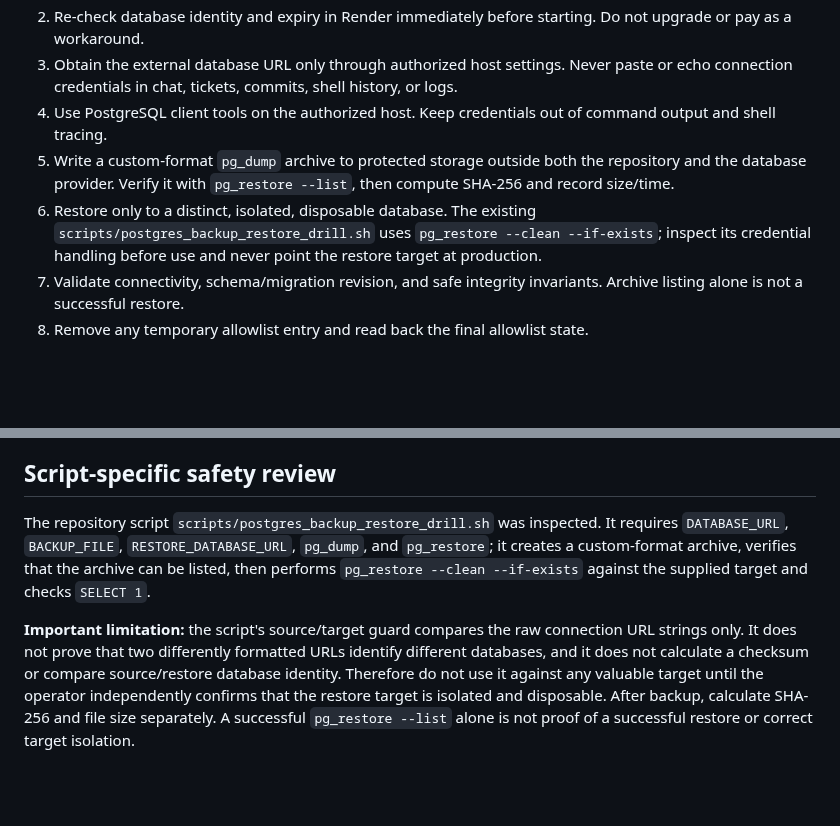
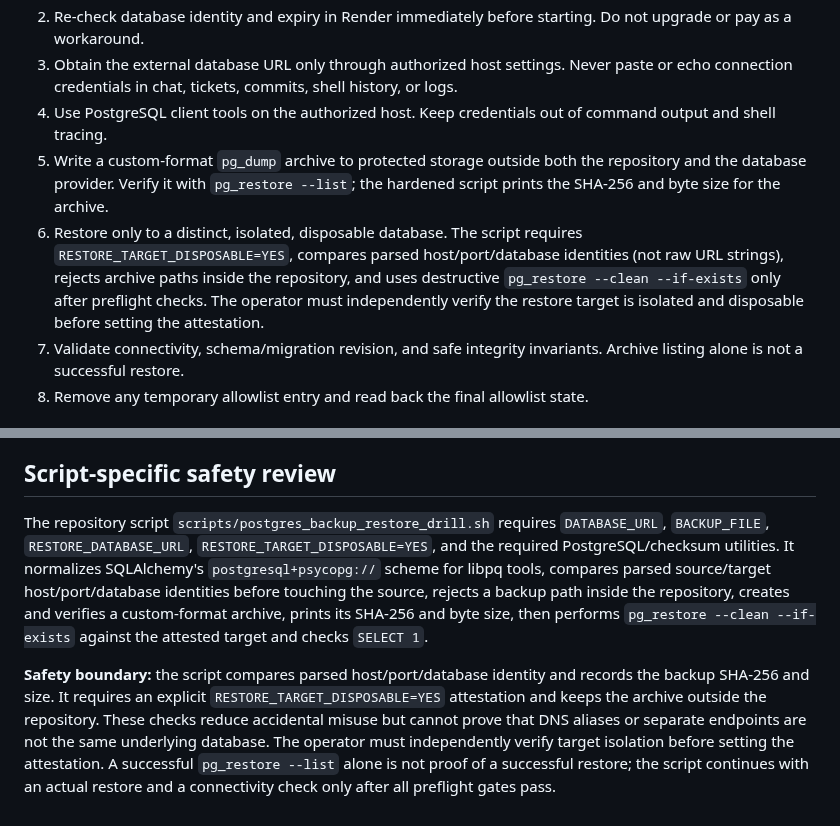
Before and after one commit to yemenplatform528-ai/hussam-nextgen, a Markdown page: docs/YIB_MEMORY_POSTGRES_BACKUP_RESTORE_RUNBOOK.md, 2 parts joined by grey strips. Drawn GitHub-style; blank space fills up the shorter version.

Commit message:
docs: align recovery runbook with safer backup drill preflight

```diff
--- a/docs/YIB_MEMORY_POSTGRES_BACKUP_RESTORE_RUNBOOK.md
+++ b/docs/YIB_MEMORY_POSTGRES_BACKUP_RESTORE_RUNBOOK.md
@@ -17,8 +17,8 @@
 2. Re-check database identity and expiry in Render immediately before starting. Do not upgrade or pay as a workaround.
 3. Obtain the external database URL only through authorized host settings. Never paste or echo connection credentials in chat, tickets, commits, shell history, or logs.
 4. Use PostgreSQL client tools on the authorized host. Keep credentials out of command output and shell tracing.
-5. Write a custom-format `pg_dump` archive to protected storage outside both the repository and the database provider. Verify it with `pg_restore --list`, then compute SHA-256 and record size/time.
-6. Restore only to a distinct, isolated, disposable database. The existing `scripts/postgres_backup_restore_drill.sh` uses `pg_restore --clean --if-exists`; inspect its credential handling before use and never point the restore target at production.
+5. Write a custom-format `pg_dump` archive to protected storage outside both the repository and the database provider. Verify it with `pg_restore --list`; the hardened script prints the SHA-256 and byte size for the archive.
+6. Restore only to a distinct, isolated, disposable database. The script requires `RESTORE_TARGET_DISPOSABLE=YES`, compares parsed host/port/database identities (not raw URL strings), rejects archive paths inside the repository, and uses destructive `pg_restore --clean --if-exists` only after preflight checks. The operator must independently verify the restore target is isolated and disposable before setting the attestation.
 7. Validate connectivity, schema/migration revision, and safe integrity invariants. Archive listing alone is not a successful restore.
 8. Remove any temporary allowlist entry and read back the final allowlist state.
 
@@ -33,6 +33,6 @@ UTC timestamp; Render resource ID/status/expiry; tool versions; authorized host
 
 ## Script-specific safety review
 
-The repository script `scripts/postgres_backup_restore_drill.sh` was inspected. It requires `DATABASE_URL`, `BACKUP_FILE`, `RESTORE_DATABASE_URL`, `pg_dump`, and `pg_restore`; it creates a custom-format archive, verifies that the archive can be listed, then performs `pg_restore --clean --if-exists` against the supplied target and checks `SELECT 1`.
+The repository script `scripts/postgres_backup_restore_drill.sh` requires `DATABASE_URL`, `BACKUP_FILE`, `RESTORE_DATABASE_URL`, `RESTORE_TARGET_DISPOSABLE=YES`, and the required PostgreSQL/checksum utilities. It normalizes SQLAlchemy's `postgresql+psycopg://` scheme for libpq tools, compares parsed source/target host/port/database identities before touching the source, rejects a backup path inside the repository, creates and verifies a custom-format archive, prints its SHA-256 and byte size, then performs `pg_restore --clean --if-exists` against the attested target and checks `SELECT 1`.
 
-**Important limitation:** the script's source/target guard compares the raw connection URL strings only. It does not prove that two differently formatted URLs identify different databases, and it does not calculate a checksum or compare source/restore database identity. Therefore do not use it against any valuable target until the operator independently confirms that the restore target is isolated and disposable. After backup, calculate SHA-256 and file size separately. A successful `pg_restore --list` alone is not proof of a successful restore or correct target isolation.
+**Safety boundary:** the script compares parsed host/port/database identity and records the backup SHA-256 and size. It requires an explicit `RESTORE_TARGET_DISPOSABLE=YES` attestation and keeps the archive outside the repository. These checks reduce accidental misuse but cannot prove that DNS aliases or separate endpoints are not the same underlying database. The operator must independently verify target isolation before setting the attestation. A successful `pg_restore --list` alone is not proof of a successful restore; the script continues with an actual restore and a connectivity check only after all preflight gates pass.
```
